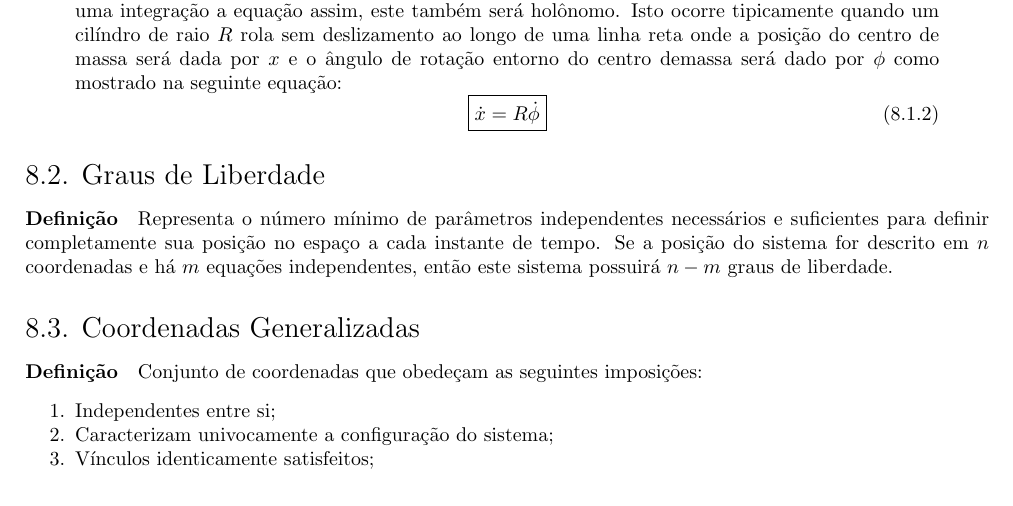
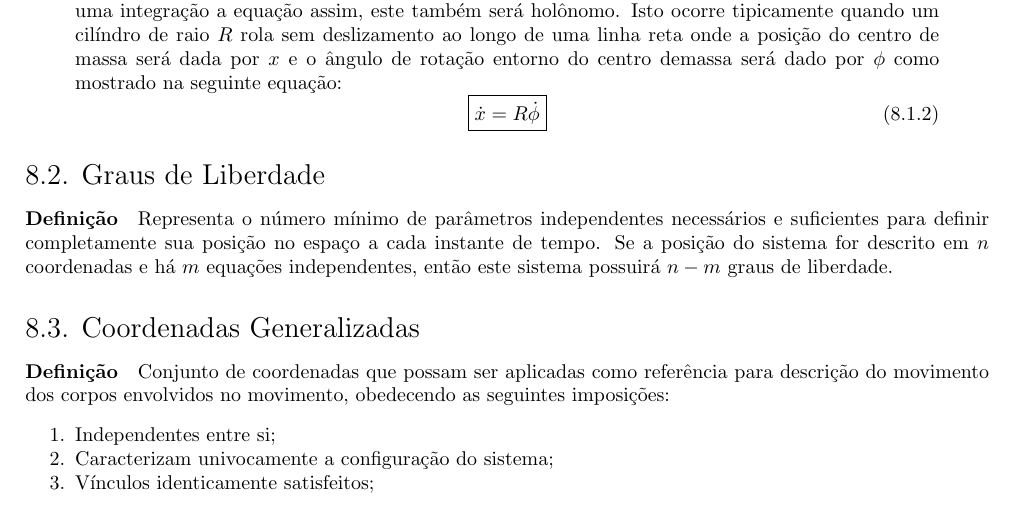
Before and after one commit to tr0fin0/classes_unicamp, a LaTeX document (em404/em404.tex): part of page 34 of 34, cut so that both start at the same text. Compiled offline with pdfLaTeX.

Commit message:
:construction: edit definition

```diff
--- a/em404/em404.tex
+++ b/em404/em404.tex
@@ -1886,7 +1886,7 @@
             \paragraph{Definição}Representa o número mínimo de parâmetros independentes necessários e suficientes para definir completamente sua posição no espaço a cada instante de tempo. Se a posição do sistema for descrito em $n$ coordenadas e há $m$ equações independentes, então este sistema possuirá $n-m$ graus de liberdade.
 
         \subsection{Coordenadas Generalizadas}
-            \paragraph{Definição}Conjunto de coordenadas que obedeçam as seguintes imposições:
+            \paragraph{Definição}Conjunto de coordenadas que possam ser aplicadas como referência para descrição do movimento dos corpos envolvidos no movimento, obedecendo as seguintes imposições:
                 \begin{enumerate}[noitemsep]
                     \item Independentes entre si;
                     \item Caracterizam univocamente a configuração do sistema;
```
